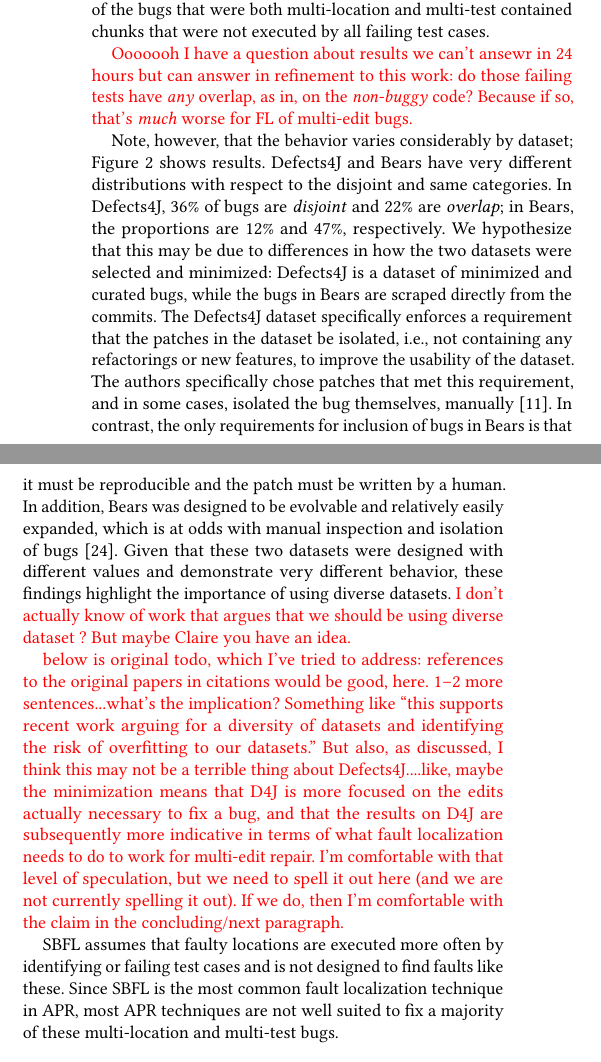
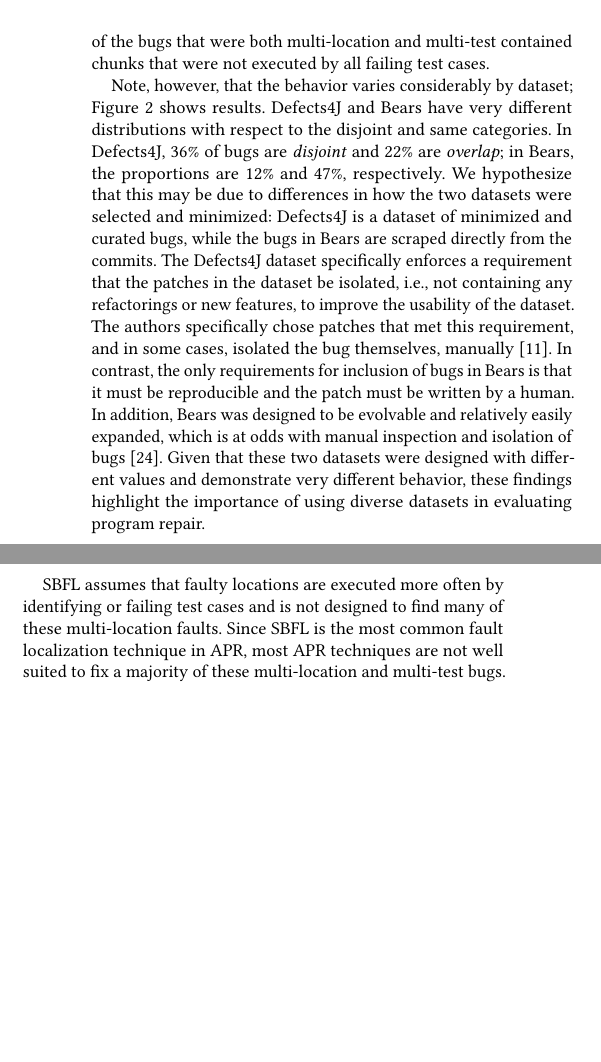
Before and after one commit to squaresLab/MultiEdit_Experiments, a LaTeX paper (paper/fse2020-multi-edit-bugs.tex, which reads paper/coverage.tex): two parts of the columns of page 5 of 11 before the commit and two parts of the columns of page 5 of 10 after it, joined at a grey line, cut so that both start at the same text, the shorter picture padded with empty space. Compiled offline with pdfLaTeX.

Commit message:
sec 4 todos begone

```diff
--- a/paper/coverage.tex
+++ b/paper/coverage.tex
@@ -121,11 +120,6 @@ buggy locations were executed by all failing tests. In all, over half of
 the bugs that were both multi-location and multi-test contained chunks that were
 not executed by all failing test cases.
 
-\todo{Ooooooh I have a question about results we can't ansewr in 24 hours but
-  can answer in refinement to this work: do those failing tests have \emph{any}
-  overlap, as in, on the \emph{non-buggy} code?  Because if so, that's
-  \emph{much} worse for FL of multi-edit bugs.}
-
 Note, however, that the behavior varies considerably by dataset;
 Figure~\ref{fig:coverage-datasets} shows results.  Defects4J and
 Bears have very different distributions with respect to the
@@ -143,29 +137,14 @@ the patch must be written by a human. In addition, Bears was designed to be evol
 and relatively easily expanded, which is at odds with manual inspection and isolation of
 bugs~\cite{bears}.
 Given that these two datasets were designed with different values and demonstrate very
-different behavior, these findings highlight the importance of using diverse datasets.
-\todo{I don't actually know of work that argues that we should be using diverse dataset ?
-But maybe Claire you have an idea.}
-
-\todo{below is original todo, which I've tried to address:}
-\todo{references to the original papers in citations would be good,
-  here.}  \todo{1--2 more sentences...what's the implication?  Something like
-  ``this supports recent work arguing for a diversity of datasets and
-  identifying the risk of overfitting to our datasets.''  But also, as
-  discussed, I think this may not be a terrible thing about Defects4J....like,
-  maybe the minimization means that D4J is more focused on the edits actually
-  necessary to fix a bug, and that the results on D4J are subsequently more
-  indicative in terms of what fault localization needs to do to work for
-  multi-edit repair.  I'm comfortable with that level of speculation, but we
-  need to spell it out here (and we are not currently spelling it out).  If we
-  do, then I'm comfortable with the claim in the concluding/next paragraph.}
+different behavior, these findings highlight the importance of using diverse datasets in
+evaluating program repair.
 
 SBFL assumes that faulty locations are executed more often by identifying
-or failing test cases and is not designed to find faults like these. Since SBFL
+or failing test cases and is not designed to find many of these multi-location faults. Since
+SBFL
 is the most common fault localization technique in APR, most APR techniques
 are not well suited to fix a majority of these multi-location and multi-test
 bugs.
 
-
-
 %\input{symptoms.tex}
```
Also changed, not shown: paper/coverage.tex (17 more changed lines).
